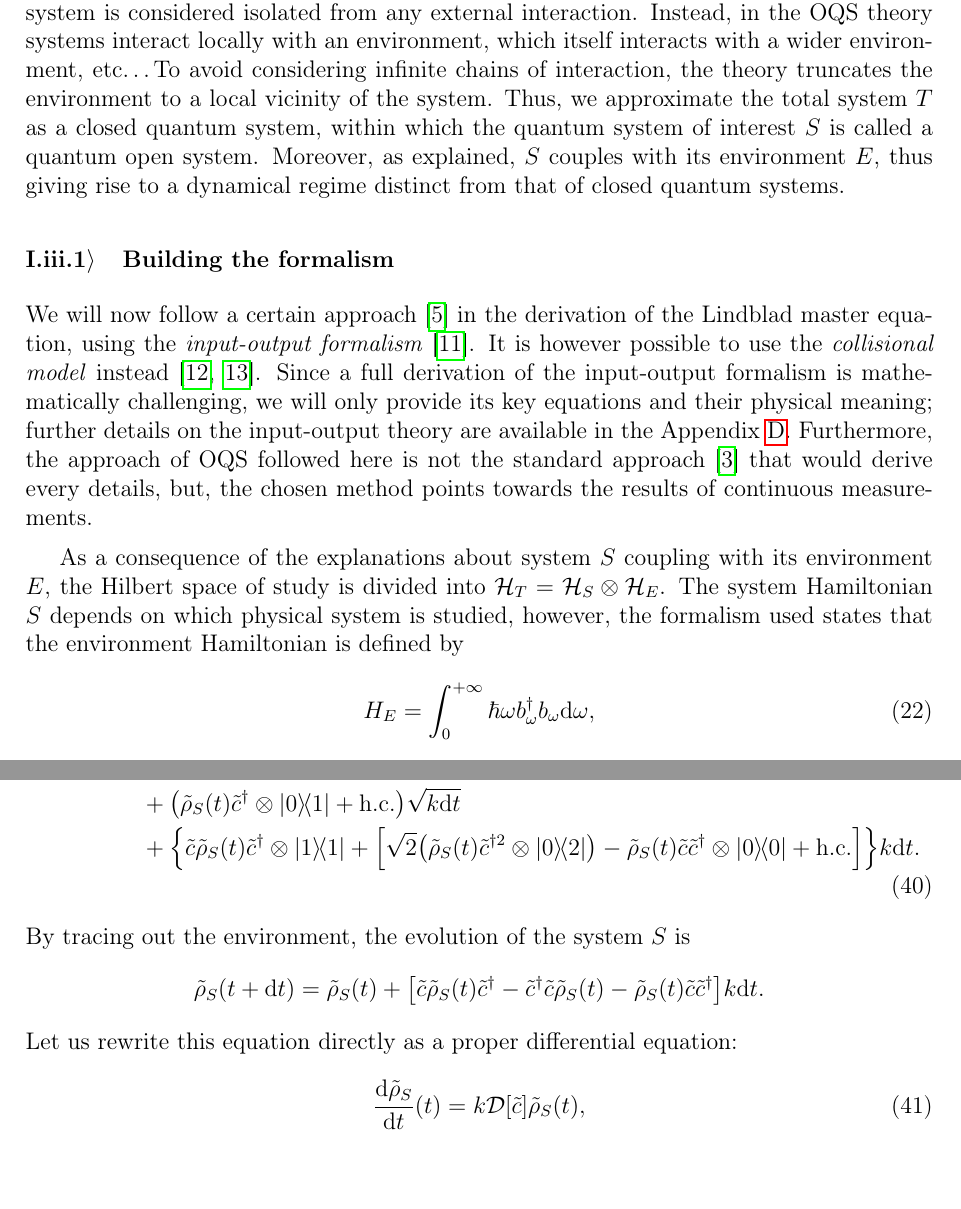
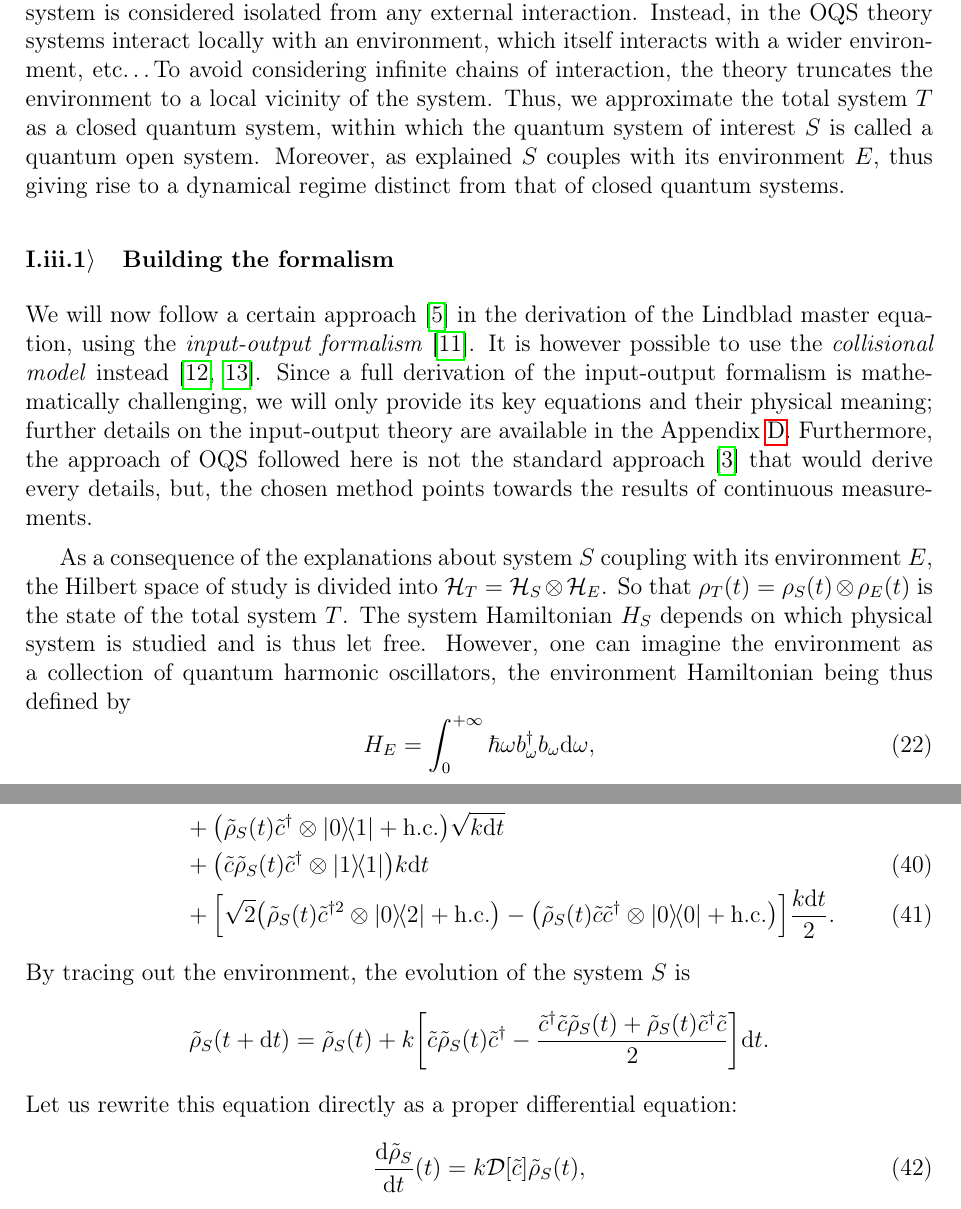
Before and after one commit to JulioSteve/Stage2026, a LaTeX document (LaTeX/main.tex, which reads LaTeX/oqs.tex): two parts of pages 12 and 15 of 23, joined at a grey line, cut so that both start at the same text. Compiled offline with pdfLaTeX.

Commit message:
Corrections

```diff
--- a/LaTeX/oqs.tex
+++ b/LaTeX/oqs.tex
@@ -1,11 +1,11 @@
 \subsection[Open quantum systems]{Open Quantum Systems (OQS)}\label{OQS}
 \setlength{\parskip}{2mm}\setlength{\parindent}{6mm}\noindent
-In the previous part, we saw that one can fully describe a system, observables, states and their evolution. However, this description applies to the ideal case where the quantum system is considered isolated from any external interaction. Instead, in the OQS theory systems interact locally with an environment, which itself interacts with a wider environment, etc\ldots To avoid considering infinite chains of interaction, the theory truncates the environment to a local vicinity of the system. Thus, we approximate the total system $T$ as a closed quantum system, within which the quantum system of interest $S$ is called a quantum open system. Moreover, as explained, $S$ couples with its environment $E$, thus giving rise to a dynamical regime distinct from that of closed quantum systems.
+In the previous part, we saw that one can fully describe a system, observables, states and their evolution. However, this description applies to the ideal case where the quantum system is considered isolated from any external interaction. Instead, in the OQS theory systems interact locally with an environment, which itself interacts with a wider environment, etc\ldots To avoid considering infinite chains of interaction, the theory truncates the environment to a local vicinity of the system. Thus, we approximate the total system $T$ as a closed quantum system, within which the quantum system of interest $S$ is called a quantum open system. Moreover, as explained $S$ couples with its environment $E$, thus giving rise to a dynamical regime distinct from that of closed quantum systems.
 
 \subsubsection{Building the formalism}\noindent
 We will now follow a certain approach~\cite{Albarelli} in the derivation of the Lindblad master equation, using the \textit{input-output formalism}~\cite{GardinerCollett}. It is however possible to use the \textit{collisional model} instead~\cite{Ciccarello2017,Ciccarello2022}. Since a full derivation of the input-output formalism is mathematically challenging, we will only provide its key equations and their physical meaning; further details on the input-output theory are available in the Appendix~\ref{ann:IOF}. Furthermore, the approach of OQS followed here is not the standard approach~\cite{Breuer} that would derive every details, but, the chosen method points towards the results of continuous measurements. %From now on, in order to lighten formulae, physical units are rescaled so that $\hbar=1$.
 
-As a consequence of the explanations about system $S$ coupling with its environment $E$, the Hilbert space of study is divided into $\mathcal{H}_T=\mathcal{H}_S\otimes\mathcal{H}_E$. The system Hamiltonian $S$ depends on which physical system is studied, however, the formalism used states that the environment Hamiltonian is defined by
+As a consequence of the explanations about system $S$ coupling with its environment $E$, the Hilbert space of study is divided into $\mathcal{H}_T=\mathcal{H}_S\otimes\mathcal{H}_E$. So that $\rho_T(t)=\rho_S(t)\otimes\rho_E(t)$ is the state of the total system $T$. The system Hamiltonian $H_S$ depends on which physical system is studied and is thus let free. However, one can imagine the environment as a collection of quantum harmonic oscillators, the environment Hamiltonian being thus defined by
 \begin{equation}\label{eq:EHamiltonian}
     H_E=\int_0^{+\infty} \hbar\omega b^\dagger_\omega b_\omega\mathrm{d}\omega,
 \end{equation}
@@ -88,11 +88,12 @@ We can rewrite the evolution of $\rho_T$ in the infinitesimal time $\dt$, Eq.~(\
 \begin{align}
     \tilde{\rho}_T(t+\dt)&=\tilde{\rho}_S(t)\otimes\ketbra{0}\notag\\
     &+\qty(\tilde{\rho}_S(t) \tilde{c}^\dagger\otimes\ketbra{0}{1}+\mathrm{h.c.})\sqrt{k\dt}\notag\\
-    &+\qty{\tilde{c}\tilde{\rho}_S(t) \tilde{c}^\dagger\otimes\ketbra{1}+\qty[\sqrt{2}\qty(\tilde{\rho}_S(t) \tilde{c}^{\dagger 2}\otimes\ketbra{0}{2})-\tilde{\rho}_S(t) \tilde{c} \tilde{c}^\dagger\otimes\ketbra{0}+\mathrm{h.c.}]}k\dt.
+    &+\qty(\tilde{c}\tilde{\rho}_S(t) \tilde{c}^\dagger\otimes\ketbra{1})k\dt\\
+    &+\qty[\sqrt{2}\qty(\tilde{\rho}_S(t) \tilde{c}^{\dagger 2}\otimes\ketbra{0}{2}+\mathrm{h.c.})-\qty(\tilde{\rho}_S(t) \tilde{c} \tilde{c}^\dagger\otimes\ketbra{0}+\mathrm{h.c.})]\frac{k\dt}{2}.
 \end{align}
 By tracing out the environment, the evolution of the system $S$ is
 \begin{equation*}
-    \tilde{\rho}_S(t+\dt)=\tilde{\rho}_S(t)+\qty[\tilde{c}\tilde{\rho}_S(t)\tilde{c}^\dagger - \tilde{c}^\dagger \tilde{c}\tilde{\rho}_S(t) - \tilde{\rho}_S(t)\tilde{c}\tilde{c}^\dagger]k\dt.
+    \tilde{\rho}_S(t+\dt)=\tilde{\rho}_S(t)+k\qty[\tilde{c}\tilde{\rho}_S(t)\tilde{c}^\dagger - \frac{\tilde{c}^\dagger \tilde{c}\tilde{\rho}_S(t)+\tilde{\rho}_S(t)\tilde{c}^\dagger\tilde{c}}{2}]\dt.
 \end{equation*}
 Let us rewrite this equation directly as a proper differential equation:
 \begin{equation}
```
Also changed, not shown: LaTeX/sme.tex (+1 -1 lines), LaTeX/main.pdf, LaTeX/oqs.tex (4 more changed lines).
